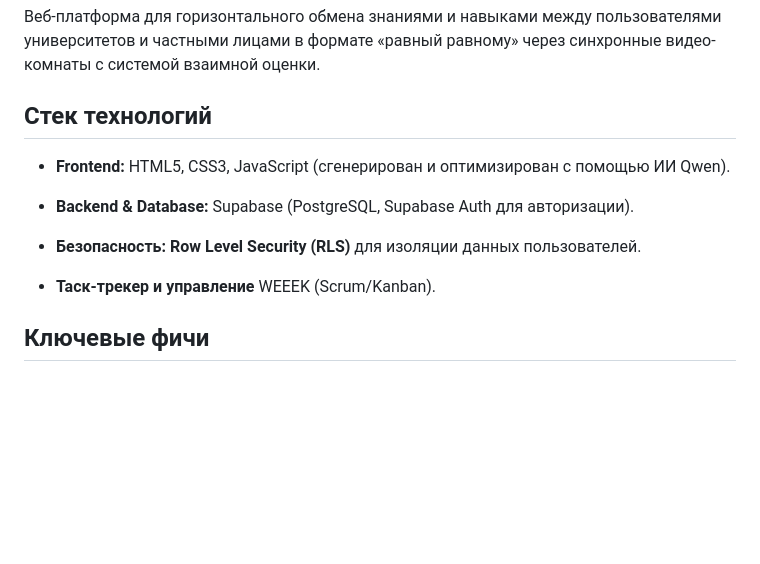
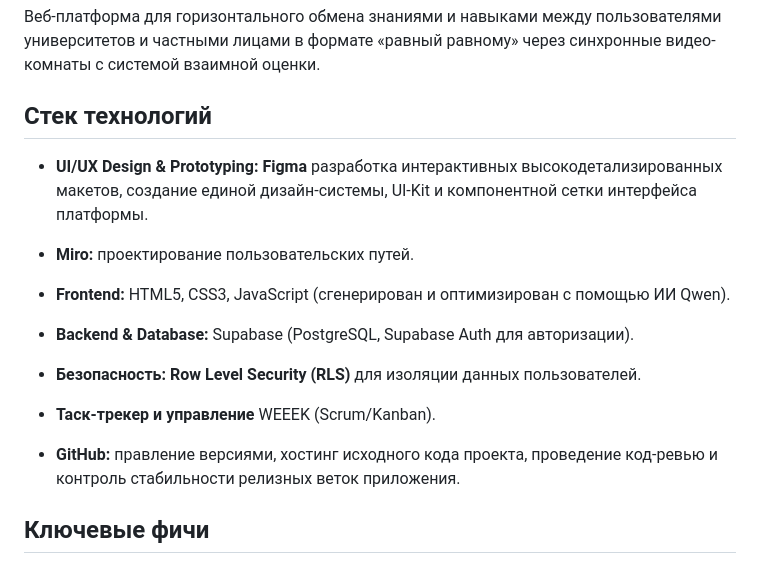
Before and after one commit to olesyabch/nexus, a Markdown page: README.md, the part around the change. Drawn GitHub-style; blank space fills up the shorter version.

```diff
--- a/README.md
+++ b/README.md
@@ -4,16 +4,14 @@
 Веб-платформа для горизонтального обмена знаниями и навыками между пользователями университетов и частными лицами в формате «равный равному» через синхронные видео-комнаты с системой взаимной оценки.
 
 ## Стек технологий
+* **UI/UX Design & Prototyping: Figma** разработка интерактивных высокодетализированных макетов, создание единой дизайн-системы, UI-Kit и компонентной сетки интерфейса платформы.
+* **Miro:** проектирование пользовательских путей.
 
 * **Frontend:** HTML5, CSS3, JavaScript (сгенерирован и оптимизирован с помощью ИИ Qwen).
-
 * **Backend & Database:** Supabase (PostgreSQL, Supabase Auth для авторизации).
-
 * **Безопасность: Row Level Security (RLS)** для изоляции данных пользователей.
-
 * **Таск-трекер и управление** WEEEK (Scrum/Kanban).
-
-
+* **GitHub:** правление версиями, хостинг исходного кода проекта, проведение код-ревью и контроль стабильности релизных веток приложения.
 
 ## Ключевые фичи
 * **Авторизация:** Безопасный вход в систему через почту.
```
